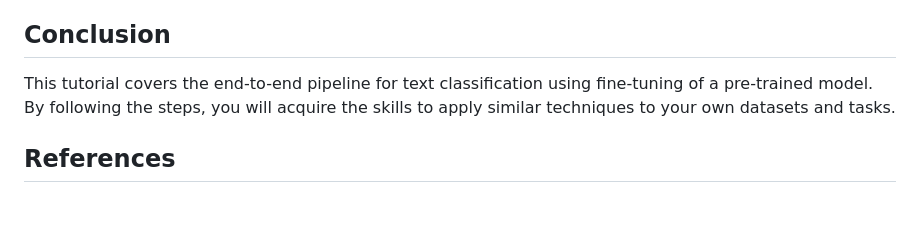
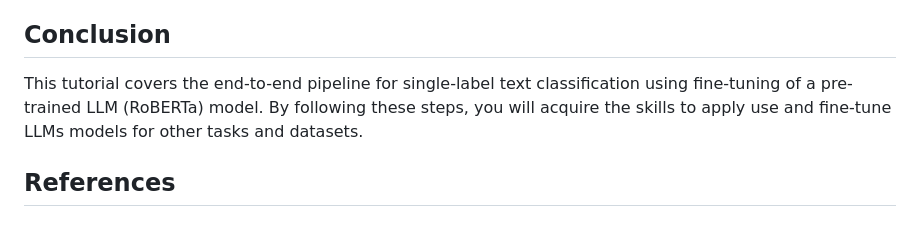
Before and after one commit to johanneskiesel/Text-Classification-with-Pretrained-Language-Models, a Markdown page: README.md, the part around the change. GitHub-like rendering.

Commit message:
Update README.md
conclusion updated

```diff
--- a/README.md
+++ b/README.md
@@ -59,7 +59,7 @@ A social scientist studying social media behavior over time. A training set shou
 5. For custom tasks: Modify hyperparameters as needed, change dataset in the notebook or link to external file and re-execute the notebook cells (step 4)
 
 ## Conclusion
-This tutorial covers the end-to-end pipeline for text classification using fine-tuning of a pre-trained model. By following the steps, you will acquire the skills to apply similar techniques to your own datasets and tasks.
+This tutorial covers the end-to-end pipeline for single-label text classification using fine-tuning of a pre-trained LLM (RoBERTa) model. By following these steps, you will acquire the skills to apply use and fine-tune LLMs models for other tasks and datasets.
 
 ## References
 
```
